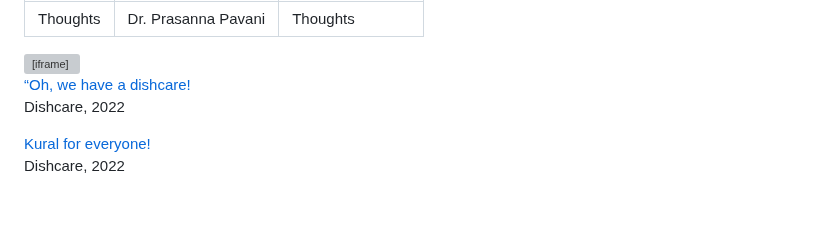
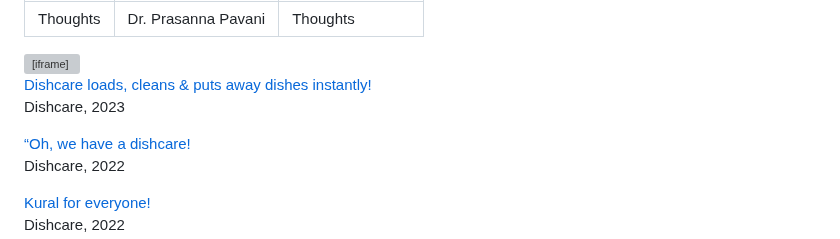
Before and after one commit to subashini7/prasanna_web, a Markdown page: content/thoughts.md, the part around the change. Drawn GitHub-style; blank space fills up the shorter version; grey boxes are pictures that could not be loaded.

Commit message:
dishcare, stellar

```diff
--- a/content/thoughts.md
+++ b/content/thoughts.md
@@ -6,6 +6,9 @@ metaDescription: "Thoughts"
 <div class="video-container">
     <iframe width="96%" height="400" src="https://www.youtube.com/embed/yq6X6Yqn5gQ?start=16" frameborder="0" allow="accelerometer; autoplay; clipboard-write; encrypted-media; gyroscope; picture-in-picture" allowfullscreen></iframe>
 </div>
+
+[Dishcare loads, cleans & puts away dishes instantly!](https://dish.care/deck.htm)  <br/>
+Dishcare, 2023
 
 [“Oh, we have a dishcare!](https://www.linkedin.com/pulse/oh-we-have-dishcare-dishcare/)  <br/>
 Dishcare, 2022
```
Also changed, not shown: content/work.md (+1 -1 lines).
